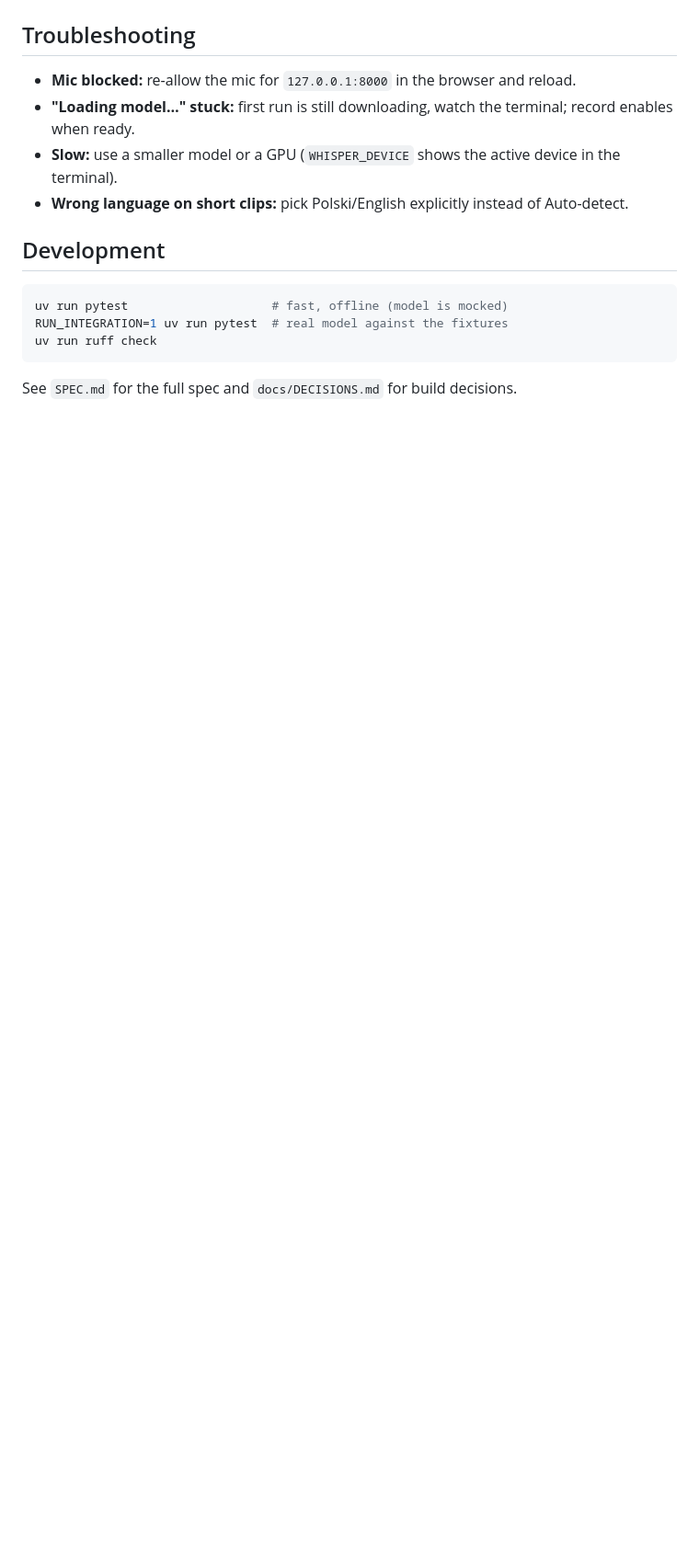
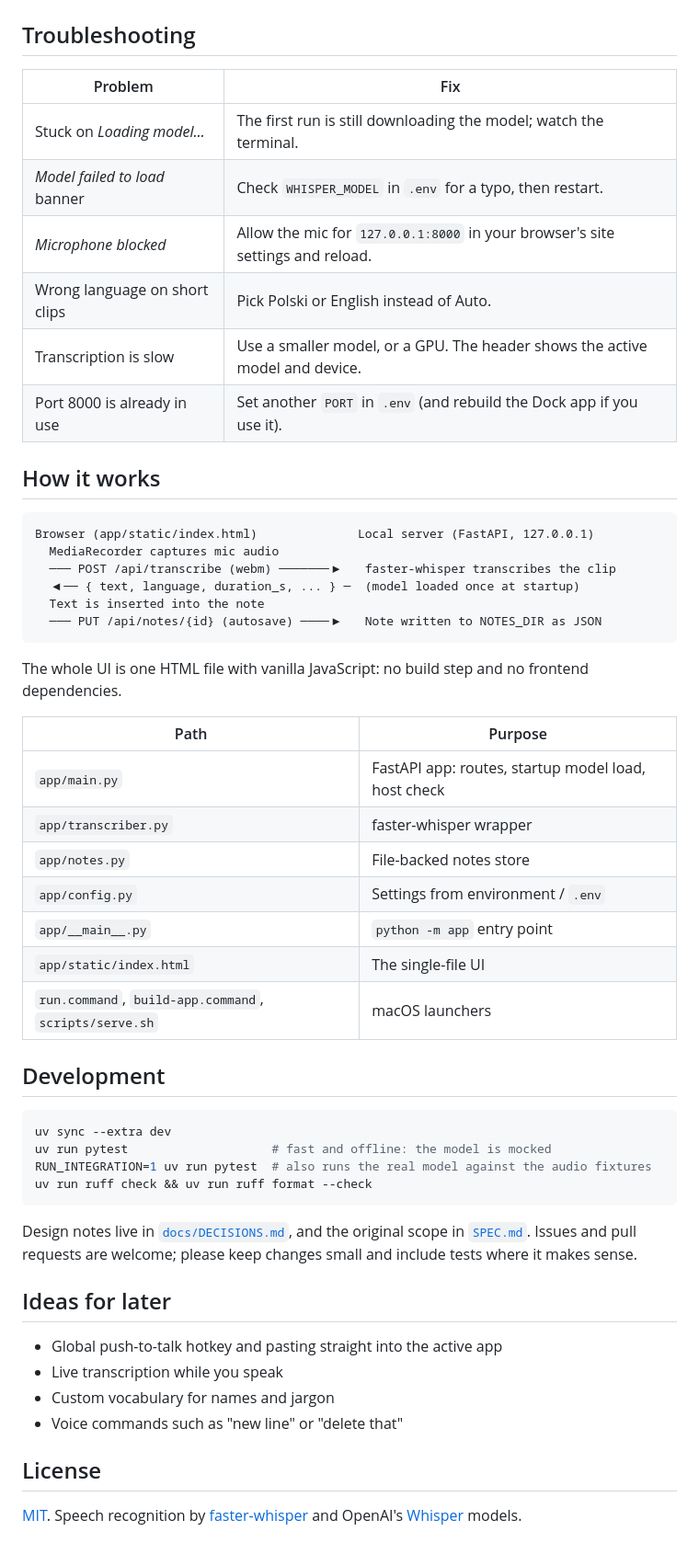
Before and after one commit to adampolicht/voice-notepad, a Markdown page: README.md, the part around one of its changes. Shown at 92% size. Rendered like a GitHub page; blank space fills up the shorter version.

````diff
--- a/README.md
+++ b/README.md
@@ -74,17 +119,59 @@ and the one-time model download above is the sole outbound request. Notes are st
 
 ## Troubleshooting
 
-- **Mic blocked:** re-allow the mic for `127.0.0.1:8000` in the browser and reload.
-- **"Loading model…" stuck:** first run is still downloading, watch the terminal; record enables when ready.
-- **Slow:** use a smaller model or a GPU (`WHISPER_DEVICE` shows the active device in the terminal).
-- **Wrong language on short clips:** pick Polski/English explicitly instead of Auto-detect.
+| Problem | Fix |
+|---|---|
+| Stuck on *Loading model…* | The first run is still downloading the model; watch the terminal. |
+| *Model failed to load* banner | Check `WHISPER_MODEL` in `.env` for a typo, then restart. |
+| *Microphone blocked* | Allow the mic for `127.0.0.1:8000` in your browser's site settings and reload. |
+| Wrong language on short clips | Pick Polski or English instead of Auto. |
+| Transcription is slow | Use a smaller model, or a GPU. The header shows the active model and device. |
+| Port 8000 is already in use | Set another `PORT` in `.env` (and rebuild the Dock app if you use it). |
+
+## How it works
+
+```
+Browser (app/static/index.html)              Local server (FastAPI, 127.0.0.1)
+  MediaRecorder captures mic audio
+  ─── POST /api/transcribe (webm) ───────▶   faster-whisper transcribes the clip
+  ◀── { text, language, duration_s, ... } ─  (model loaded once at startup)
+  Text is inserted into the note
+  ─── PUT /api/notes/{id} (autosave) ────▶   Note written to NOTES_DIR as JSON
+```
+
+The whole UI is one HTML file with vanilla JavaScript: no build step and no frontend dependencies.
+
+| Path | Purpose |
+|---|---|
+| `app/main.py` | FastAPI app: routes, startup model load, host check |
+| `app/transcriber.py` | faster-whisper wrapper |
+| `app/notes.py` | File-backed notes store |
+| `app/config.py` | Settings from environment / `.env` |
+| `app/__main__.py` | `python -m app` entry point |
+| `app/static/index.html` | The single-file UI |
+| `run.command`, `build-app.command`, `scripts/serve.sh` | macOS launchers |
 
 ## Development
 
 ```bash
-uv run pytest                    # fast, offline (model is mocked)
-RUN_INTEGRATION=1 uv run pytest  # real model against the fixtures
-uv run ruff check
+uv sync --extra dev
+uv run pytest                    # fast and offline: the model is mocked
+RUN_INTEGRATION=1 uv run pytest  # also runs the real model against the audio fixtures
+uv run ruff check && uv run ruff format --check
 ```
 
-See `SPEC.md` for the full spec and `docs/DECISIONS.md` for build decisions.
+Design notes live in [`docs/DECISIONS.md`](docs/DECISIONS.md), and the original scope in
+[`SPEC.md`](SPEC.md). Issues and pull requests are welcome; please keep changes small and include tests
+where it makes sense.
+
+## Ideas for later
+
+- Global push-to-talk hotkey and pasting straight into the active app
+- Live transcription while you speak
+- Custom vocabulary for names and jargon
+- Voice commands such as "new line" or "delete that"
+
+## License
+
+[MIT](LICENSE). Speech recognition by [faster-whisper](https://github.com/SYSTRAN/faster-whisper) and
+OpenAI's [Whisper](https://github.com/openai/whisper) models.
````
Also changed, not shown: other parts of README.md (+94 -49 lines), docs/screenshot.png (added).
